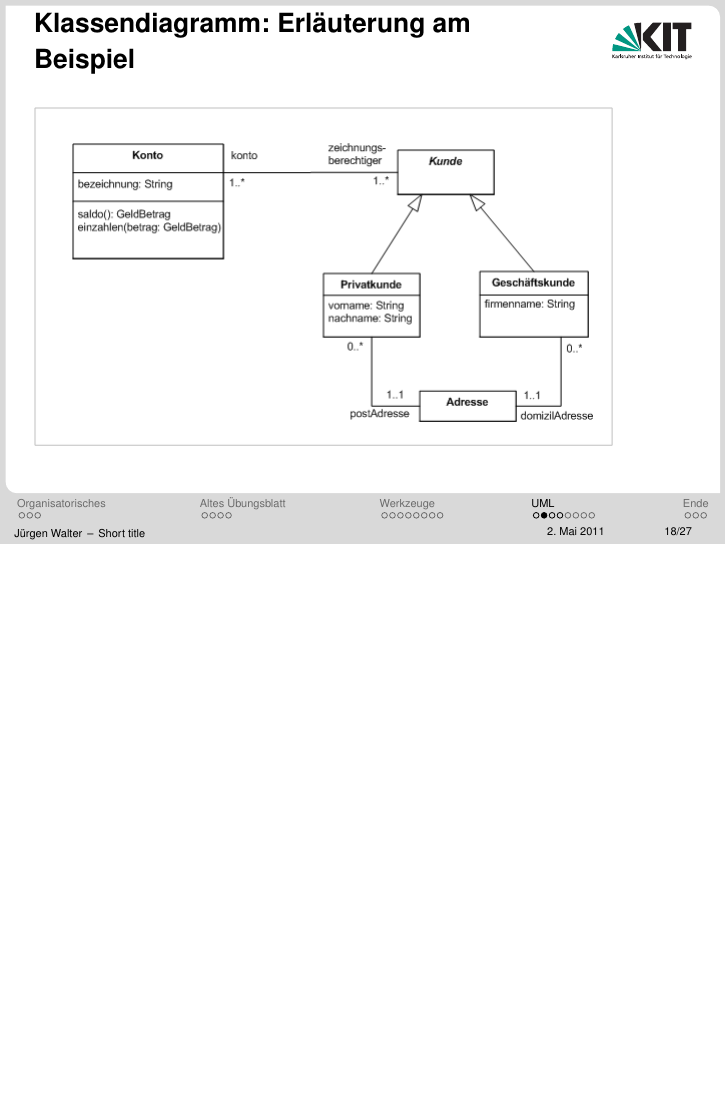
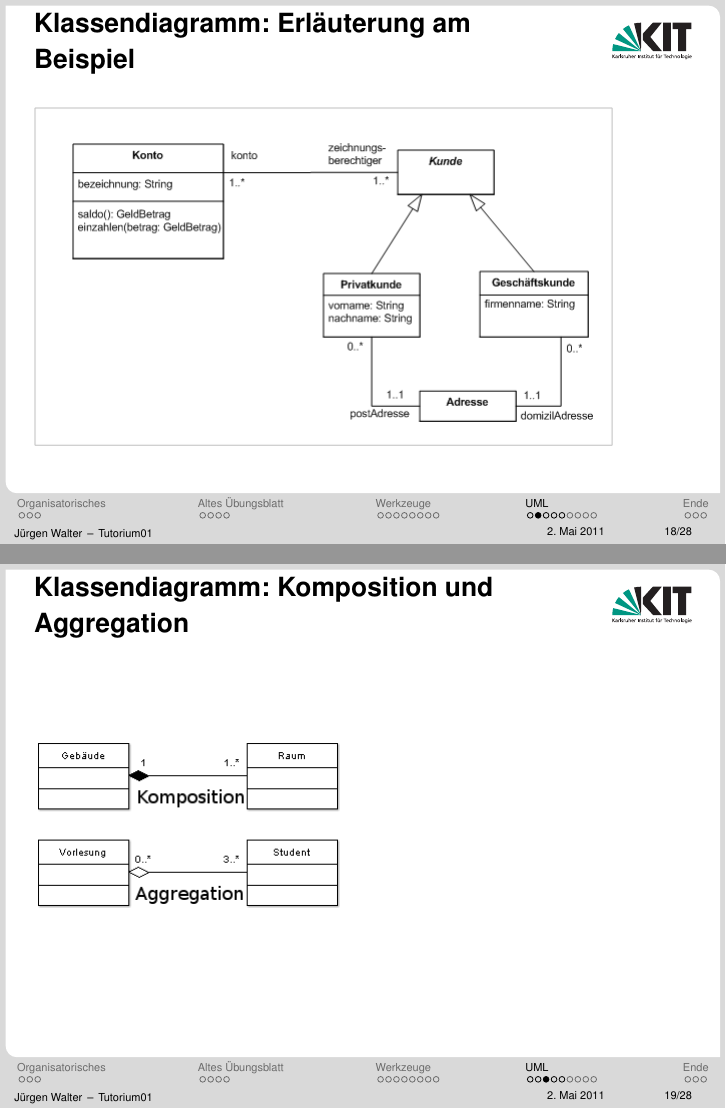
Before and after one commit to kne1p/Swt1, LaTeX slides (juergen/Tutorium01.tex): page 36 of 49 before the commit and pages 36 and 37 of 50 after it, the two joined at a grey line, the shorter picture padded with empty space. Compiled offline with pdfLaTeX.

Commit message:
Kleine Aenderungen

```diff
--- a/juergen/Tutorium01.tex
+++ b/juergen/Tutorium01.tex
@@ -1,6 +1,6 @@
 \input{header.tex}
 
-\title[Short title]{Tutorium 01: Werkzeuge + UML }
+\title[Tutorium01]{Tutorium 01: Werkzeuge + UML }
 \subtitle{Softwaretechnik im SS 2011, Tutorien 4 + 11 + 17}
 \author{Jürgen Walter}
 \date{\today}
@@ -292,6 +292,12 @@ Optimistisches Ausbuchen
 \frametitle{Klassendiagramm: Erläuterung am Beispiel}
 \includegraphics[scale=0.5]{pics/Klassendiagramm-1.png}
 }
+\frame{
+\frametitle{Klassendiagramm: Komposition und Aggregation}
+\includegraphics[scale=0.5]{pics/01_Komposition_Aggregation.png}
+}
+
+
 
 \frame {
 \frametitle{Aufgabe Klassendiagramm}
```
